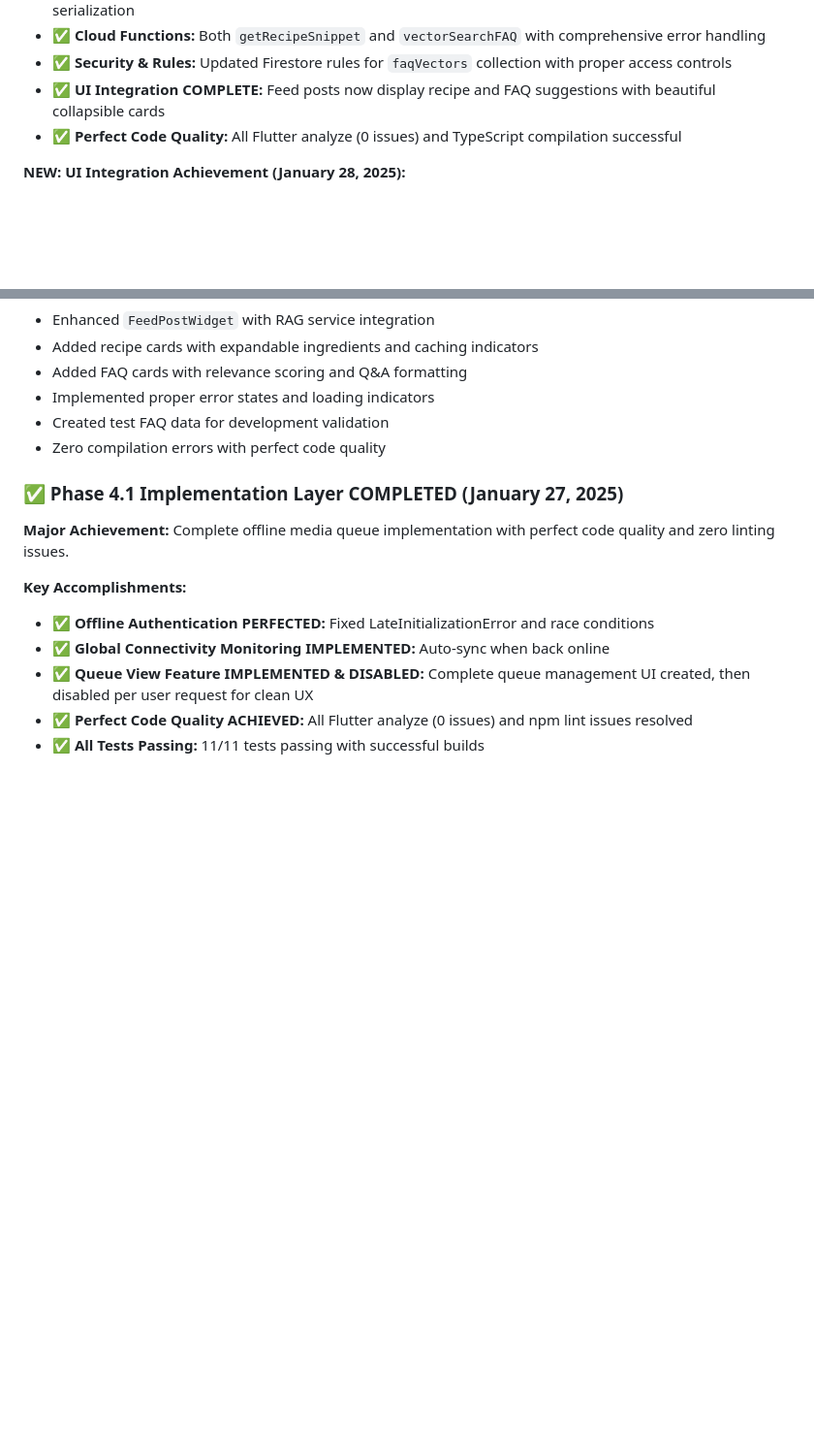
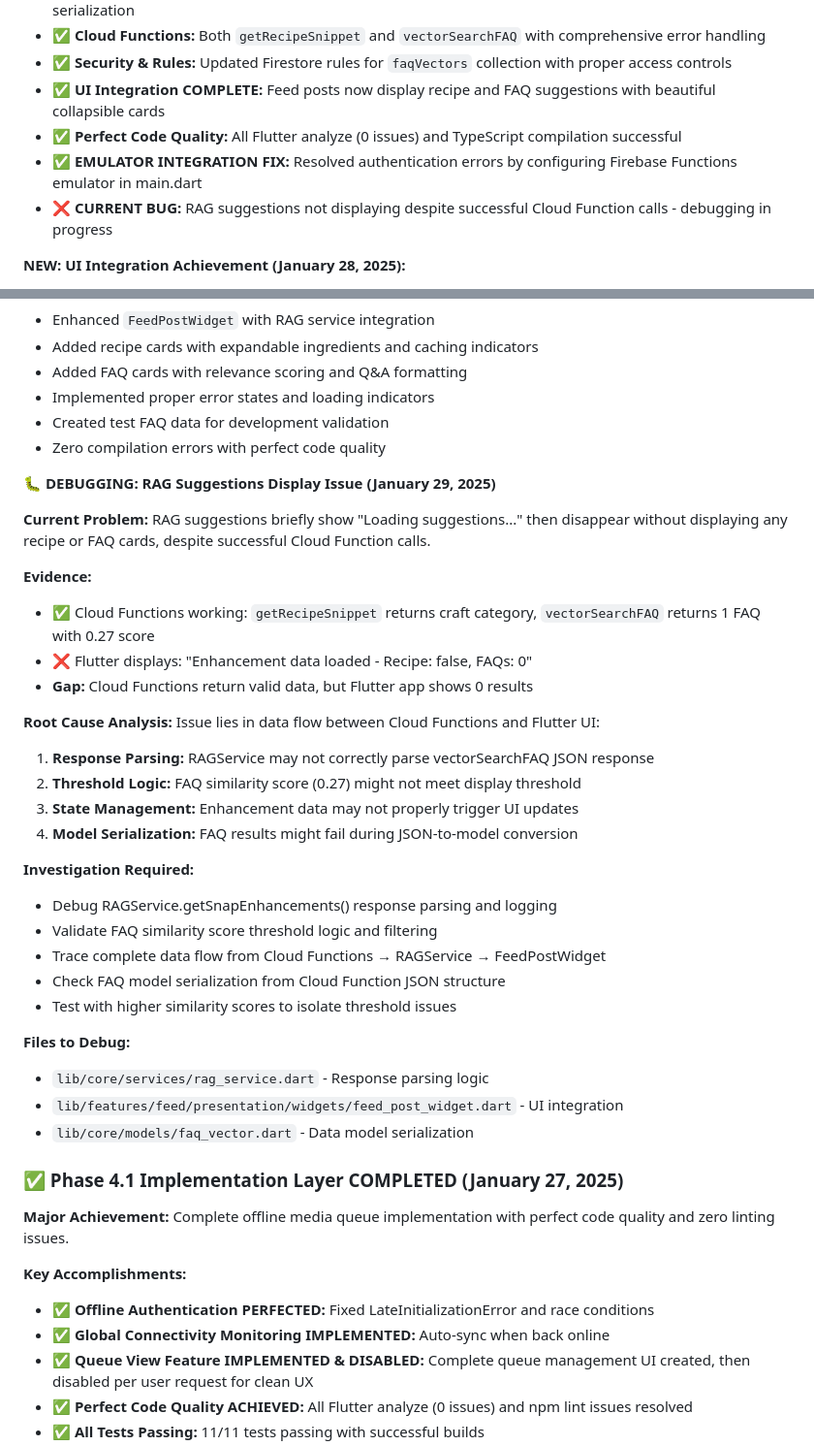
Before and after one commit to astrogirlnim/MarketSnap, a Markdown page: memory_bank/memory_bank_active_context.md, 2 parts joined by grey strips. Shown at 97% size. Rendered like a GitHub page; blank space fills up the shorter version.

```diff
--- a/memory_bank/memory_bank_active_context.md
+++ b/memory_bank/memory_bank_active_context.md
@@ -21,6 +21,8 @@
 - ✅ **Security & Rules:** Updated Firestore rules for `faqVectors` collection with proper access controls
 - ✅ **UI Integration COMPLETE:** Feed posts now display recipe and FAQ suggestions with beautiful collapsible cards
 - ✅ **Perfect Code Quality:** All Flutter analyze (0 issues) and TypeScript compilation successful
+- ✅ **EMULATOR INTEGRATION FIX:** Resolved authentication errors by configuring Firebase Functions emulator in main.dart
+- ❌ **CURRENT BUG:** RAG suggestions not displaying despite successful Cloud Function calls - debugging in progress
 
 **NEW: UI Integration Achievement (January 28, 2025):**
 - ✅ **FeedPostWidget RAG Integration:** Each snap automatically loads recipe suggestions and FAQ answers
@@ -38,6 +40,35 @@
 - Implemented proper error states and loading indicators
 - Created test FAQ data for development validation
 - Zero compilation errors with perfect code quality
+
+**🐛 DEBUGGING: RAG Suggestions Display Issue (January 29, 2025)**
+
+**Current Problem:**
+RAG suggestions briefly show "Loading suggestions..." then disappear without displaying any recipe or FAQ cards, despite successful Cloud Function calls.
+
+**Evidence:**
+- ✅ Cloud Functions working: `getRecipeSnippet` returns craft category, `vectorSearchFAQ` returns 1 FAQ with 0.27 score
+- ❌ Flutter displays: "Enhancement data loaded - Recipe: false, FAQs: 0"
+- **Gap:** Cloud Functions return valid data, but Flutter app shows 0 results
+
+**Root Cause Analysis:**
+Issue lies in data flow between Cloud Functions and Flutter UI:
+1. **Response Parsing:** RAGService may not correctly parse vectorSearchFAQ JSON response
+2. **Threshold Logic:** FAQ similarity score (0.27) might not meet display threshold
+3. **State Management:** Enhancement data may not properly trigger UI updates
+4. **Model Serialization:** FAQ results might fail during JSON-to-model conversion
+
+**Investigation Required:**
+- Debug RAGService.getSnapEnhancements() response parsing and logging
+- Validate FAQ similarity score threshold logic and filtering
+- Trace complete data flow from Cloud Functions → RAGService → FeedPostWidget
+- Check FAQ model serialization from Cloud Function JSON structure
+- Test with higher similarity scores to isolate threshold issues
+
+**Files to Debug:**
+- `lib/core/services/rag_service.dart` - Response parsing logic
+- `lib/features/feed/presentation/widgets/feed_post_widget.dart` - UI integration
+- `lib/core/models/faq_vector.dart` - Data model serialization
 
 ### **✅ Phase 4.1 Implementation Layer COMPLETED (January 27, 2025)**
 
```
Also changed, not shown: memory_bank/debugging_log.md (+95 -0 lines).
